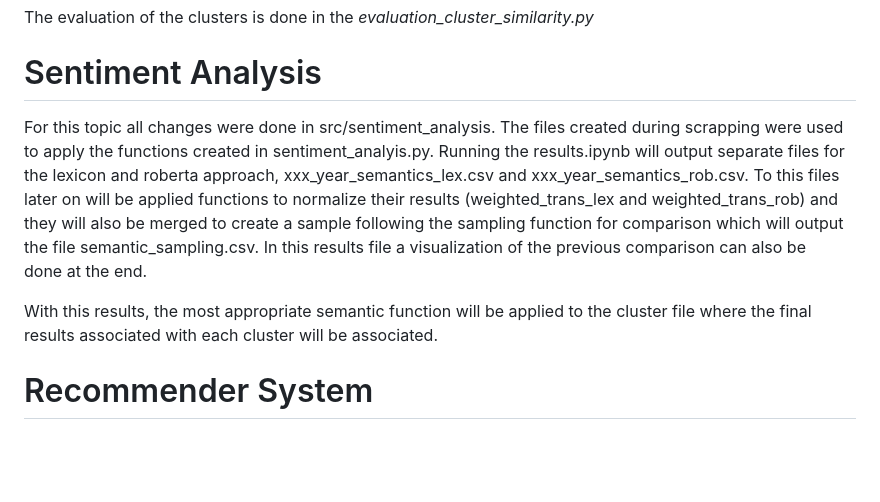
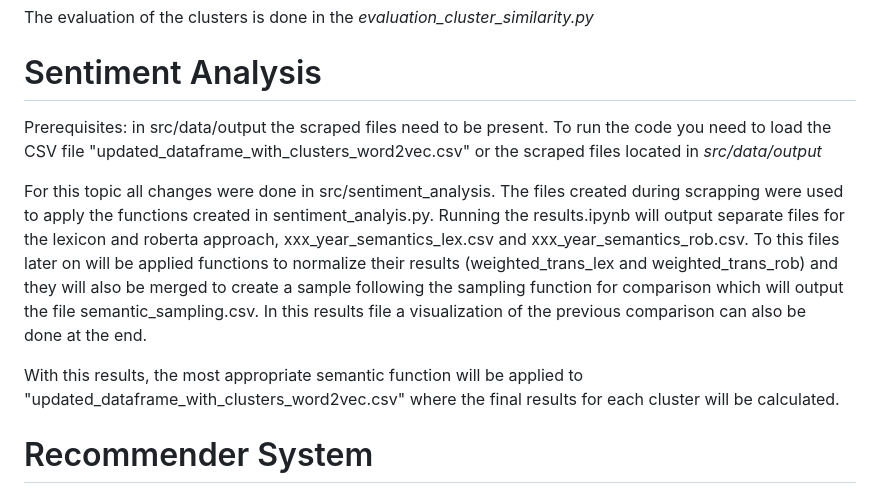
Before and after one commit to tirohweder/computational_ds, a Markdown page: README.md, the part around the change. Drawn GitHub-style; blank space fills up the shorter version.

```diff
--- a/README.md
+++ b/README.md
@@ -59,9 +59,11 @@ The evaluation of the clusters is done in the _evaluation_cluster_similarity.py_
 
 # Sentiment Analysis
 
+Prerequisites: in src/data/output the scraped files need to be present. To run the code you need to load the CSV file "updated_dataframe_with_clusters_word2vec.csv" or the scraped files located in _src/data/output_
+
 For this topic all changes were done in src/sentiment_analysis. The files created during scrapping were used to apply the functions created in sentiment_analyis.py. Running the results.ipynb will output separate files for the lexicon and roberta approach, xxx_year_semantics_lex.csv and xxx_year_semantics_rob.csv. To this files later on will be applied functions to normalize their results (weighted_trans_lex and weighted_trans_rob) and they will also be merged to create a sample following the sampling function for comparison which will output the file semantic_sampling.csv. In this results file a visualization of the previous comparison can also be done at the end.
 
-With this results, the most appropriate semantic function will be applied to the cluster file where the final results associated with each cluster will be associated.
+With this results, the most appropriate semantic function will be applied to "updated_dataframe_with_clusters_word2vec.csv" where the final results for each cluster will be calculated.
 
 # Recommender System
 
```
